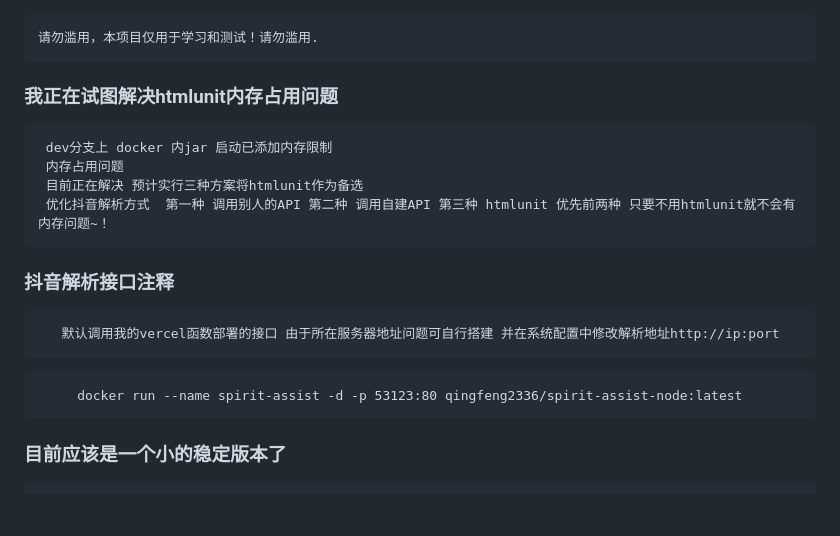
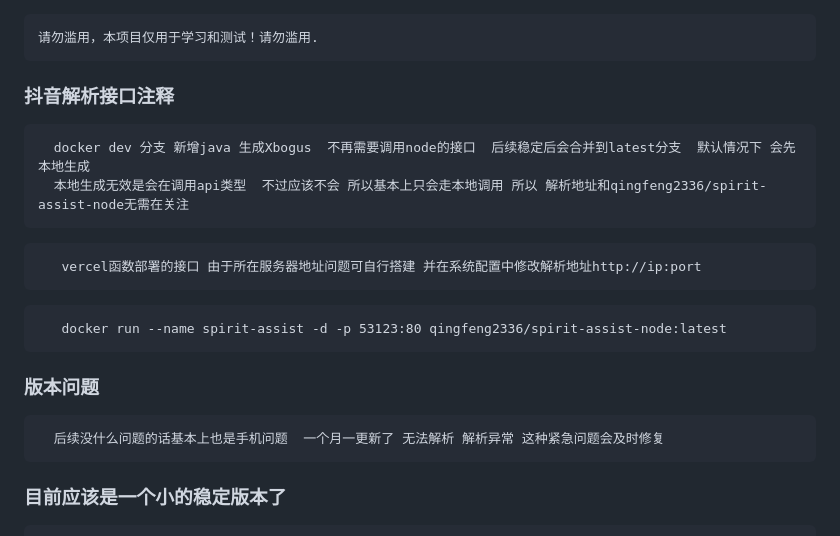
Before and after one commit to scccy/spirit, a Markdown page: README.md, the part around the change. Rendered like a GitHub page; blank space fills up the shorter version.

Commit message:
推送 docker dev 分支

````diff
--- a/README.md
+++ b/README.md
@@ -1,20 +1,24 @@
 ```
 请勿滥用，本项目仅用于学习和测试！请勿滥用.
 ```
-### 我正在试图解决htmlunit内存占用问题
-     dev分支上 docker 内jar 启动已添加内存限制
-     内存占用问题
-     目前正在解决 预计实行三种方案将htmlunit作为备选
-     优化抖音解析方式  第一种 调用别人的API 第二种 调用自建API 第三种 htmlunit 优先前两种 只要不用htmlunit就不会有内存问题~！
 
 ### 抖音解析接口注释
 ```
-   默认调用我的vercel函数部署的接口 由于所在服务器地址问题可自行搭建 并在系统配置中修改解析地址http://ip:port
+  docker dev 分支 新增java 生成Xbogus  不再需要调用node的接口  后续稳定后会合并到latest分支  默认情况下 会先本地生成
+  本地生成无效是会在调用api类型  不过应该不会 所以基本上只会走本地调用 所以 解析地址和qingfeng2336/spirit-assist-node无需在关注
+```
+
+```
+   vercel函数部署的接口 由于所在服务器地址问题可自行搭建 并在系统配置中修改解析地址http://ip:port
 ```
 ```
-     docker run --name spirit-assist -d -p 53123:80 qingfeng2336/spirit-assist-node:latest
+   docker run --name spirit-assist -d -p 53123:80 qingfeng2336/spirit-assist-node:latest
 ```
+### 版本问题
 
+```
+  后续没什么问题的话基本上也是手机问题  一个月一更新了 无法解析 解析异常 这种紧急问题会及时修复
+```
 
 ### 目前应该是一个小的稳定版本了
 ```
````
